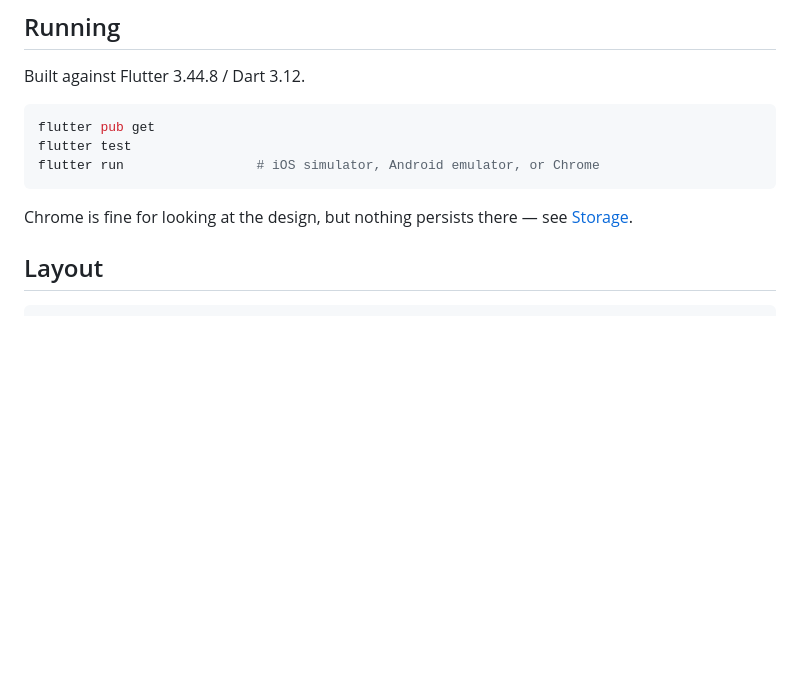
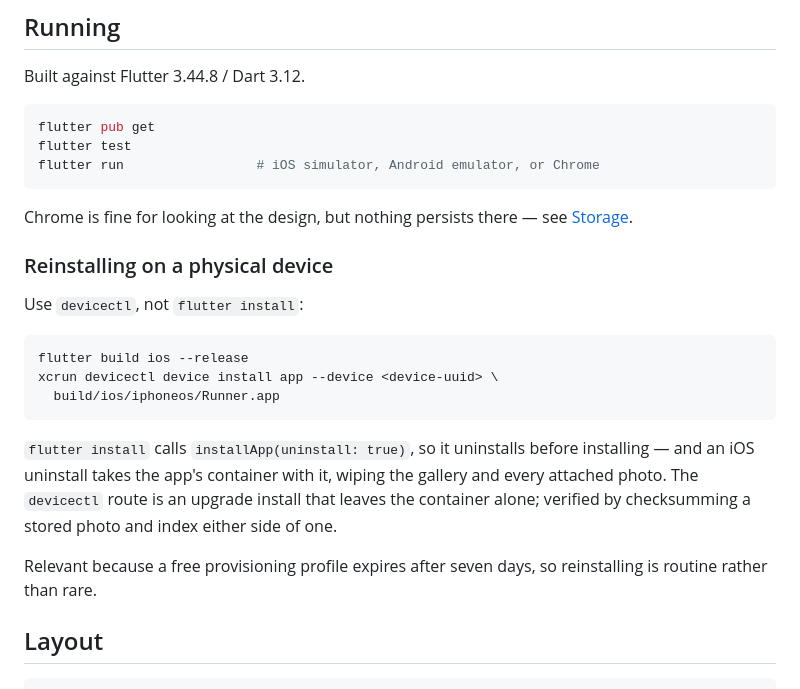
Before and after one commit to kristinbrooks/artspiration, a Markdown page: README.md, the part around the change. GitHub-like rendering; blank space fills up the shorter version.

Commit message:
Document reinstalling a device build without wiping the gallery
flutter install calls installApp(uninstall: true), so it uninstalls before it
installs, and an iOS uninstall takes the app container with it -- the gallery
and every attached photo. devicectl does an upgrade install instead and leaves
the container alone.

Worth writing down because a free provisioning profile expires weekly, so
reinstalling is routine, and the difference between the two commands is
invisible until someone loses their saved work.

Verified by checksumming a stored photo and index either side of an install:
both byte-identical.

Co-Authored-By: Claude Opus 5 <noreply@anthropic.com>

````diff
--- a/README.md
+++ b/README.md
@@ -28,6 +28,25 @@ flutter run                 # iOS simulator, Android emulator, or Chrome
 
 Chrome is fine for looking at the design, but nothing persists there — see
 [Storage](#storage).
+
+### Reinstalling on a physical device
+
+Use `devicectl`, not `flutter install`:
+
+```sh
+flutter build ios --release
+xcrun devicectl device install app --device <device-uuid> \
+  build/ios/iphoneos/Runner.app
+```
+
+`flutter install` calls `installApp(uninstall: true)`, so it uninstalls before
+installing — and an iOS uninstall takes the app's container with it, wiping the
+gallery and every attached photo. The `devicectl` route is an upgrade install
+that leaves the container alone; verified by checksumming a stored photo and
+index either side of one.
+
+Relevant because a free provisioning profile expires after seven days, so
+reinstalling is routine rather than rare.
 
 ## Layout
 
````
